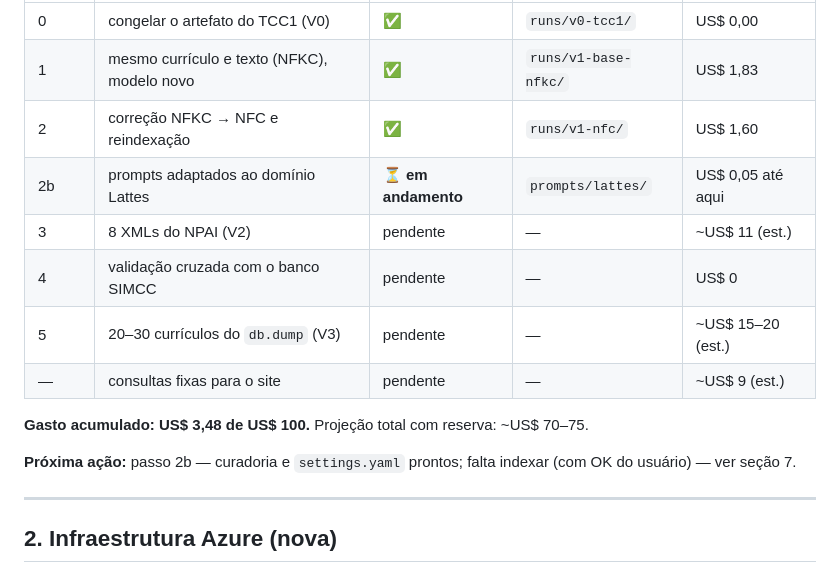
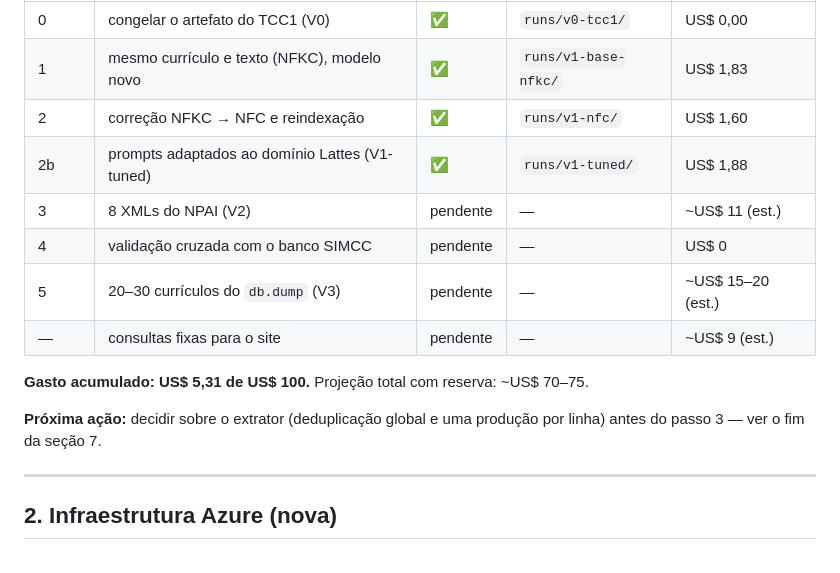
Before and after one commit to FNevs/lattes-graphrag, a Markdown page: docs/REGISTRO-EXECUCAO-TCC2.md, the part around one of its changes. Drawn GitHub-style.

```diff
--- a/docs/REGISTRO-EXECUCAO-TCC2.md
+++ b/docs/REGISTRO-EXECUCAO-TCC2.md
@@ -17,16 +17,16 @@ Evidências brutas (scripts de diagnóstico, logs, simulações): `runs/_evidenc
 | 0 | congelar o artefato do TCC1 (V0) | ✅ | `runs/v0-tcc1/` | US$ 0,00 |
 | 1 | mesmo currículo e texto (NFKC), modelo novo | ✅ | `runs/v1-base-nfkc/` | US$ 1,83 |
 | 2 | correção NFKC → NFC e reindexação | ✅ | `runs/v1-nfc/` | US$ 1,60 |
-| 2b | prompts adaptados ao domínio Lattes | ⏳ **em andamento** | `prompts/lattes/` | US$ 0,05 até aqui |
+| 2b | prompts adaptados ao domínio Lattes (V1-tuned) | ✅ | `runs/v1-tuned/` | US$ 1,88 |
 | 3 | 8 XMLs do NPAI (V2) | pendente | — | ~US$ 11 (est.) |
 | 4 | validação cruzada com o banco SIMCC | pendente | — | US$ 0 |
 | 5 | 20–30 currículos do `db.dump` (V3) | pendente | — | ~US$ 15–20 (est.) |
 | — | consultas fixas para o site | pendente | — | ~US$ 9 (est.) |
 
-**Gasto acumulado: US$ 3,48 de US$ 100.** Projeção total com reserva: ~US$ 70–75.
+**Gasto acumulado: US$ 5,31 de US$ 100.** Projeção total com reserva: ~US$ 70–75.
 
-**Próxima ação:** passo 2b — curadoria e `settings.yaml` prontos; falta indexar (com OK
-do usuário) — ver seção 7.
+**Próxima ação:** decidir sobre o extrator (deduplicação global e uma produção por
+linha) antes do passo 3 — ver o fim da seção 7.
 
 ---
 
```
Also changed, not shown: other parts of docs/REGISTRO-EXECUCAO-TCC2.md (+40 -8 lines).
